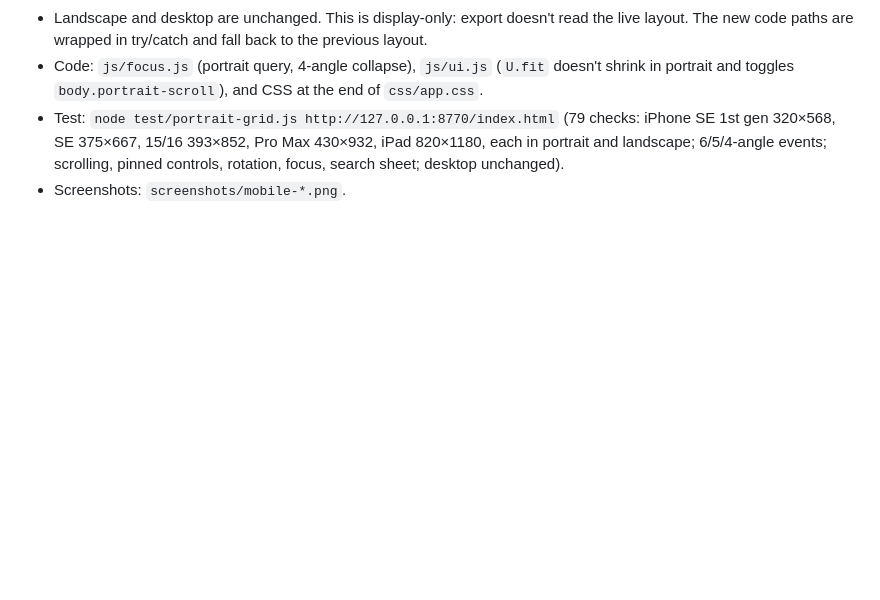
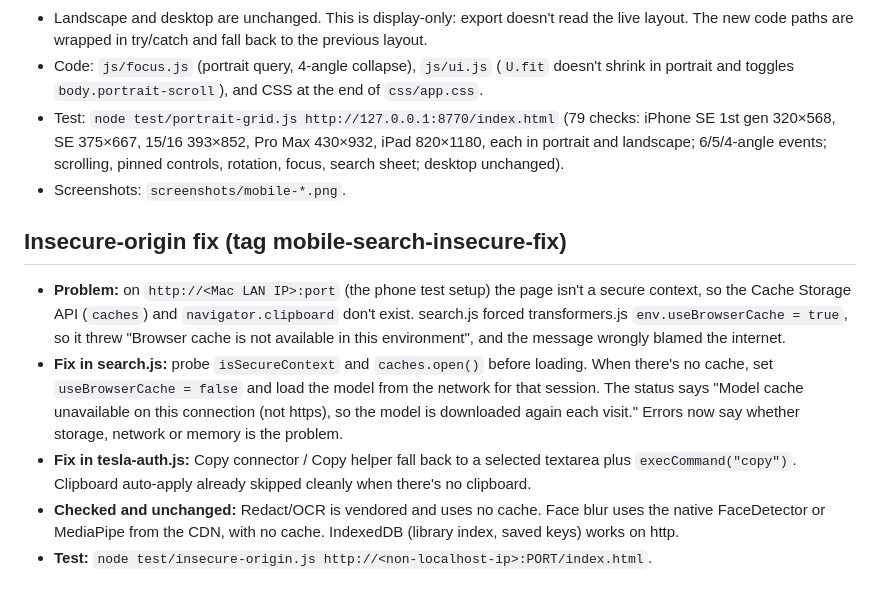
Before and after one commit to shinrajp/dashcam-studio, a Markdown page: CHANGES-v2.md, the part around the change. GitHub-like rendering; blank space fills up the shorter version.

Commit message:
docs: insecure-origin fix in CHANGES

```diff
--- a/CHANGES-v2.md
+++ b/CHANGES-v2.md
@@ -39,3 +39,10 @@ Rollback: `git checkout pre-mobile-portrait` (Phase 4 without this) or `pre-phas
 - Code: `js/focus.js` (portrait query, 4-angle collapse), `js/ui.js` (`U.fit` doesn't shrink in portrait and toggles `body.portrait-scroll`), and CSS at the end of `css/app.css`.
 - Test: `node test/portrait-grid.js http://127.0.0.1:8770/index.html` (79 checks: iPhone SE 1st gen 320×568, SE 375×667, 15/16 393×852, Pro Max 430×932, iPad 820×1180, each in portrait and landscape; 6/5/4-angle events; scrolling, pinned controls, rotation, focus, search sheet; desktop unchanged).
 - Screenshots: `screenshots/mobile-*.png`.
+
+## Insecure-origin fix (tag mobile-search-insecure-fix)
+- **Problem:** on `http://<Mac LAN IP>:port` (the phone test setup) the page isn't a secure context, so the Cache Storage API (`caches`) and `navigator.clipboard` don't exist. search.js forced transformers.js `env.useBrowserCache = true`, so it threw "Browser cache is not available in this environment", and the message wrongly blamed the internet.
+- **Fix in search.js:** probe `isSecureContext` and `caches.open()` before loading. When there's no cache, set `useBrowserCache = false` and load the model from the network for that session. The status says "Model cache unavailable on this connection (not https), so the model is downloaded again each visit." Errors now say whether storage, network or memory is the problem.
+- **Fix in tesla-auth.js:** Copy connector / Copy helper fall back to a selected textarea plus `execCommand("copy")`. Clipboard auto-apply already skipped cleanly when there's no clipboard.
+- **Checked and unchanged:** Redact/OCR is vendored and uses no cache. Face blur uses the native FaceDetector or MediaPipe from the CDN, with no cache. IndexedDB (library index, saved keys) works on http.
+- **Test:** `node test/insecure-origin.js http://<non-localhost-ip>:PORT/index.html`.
```
